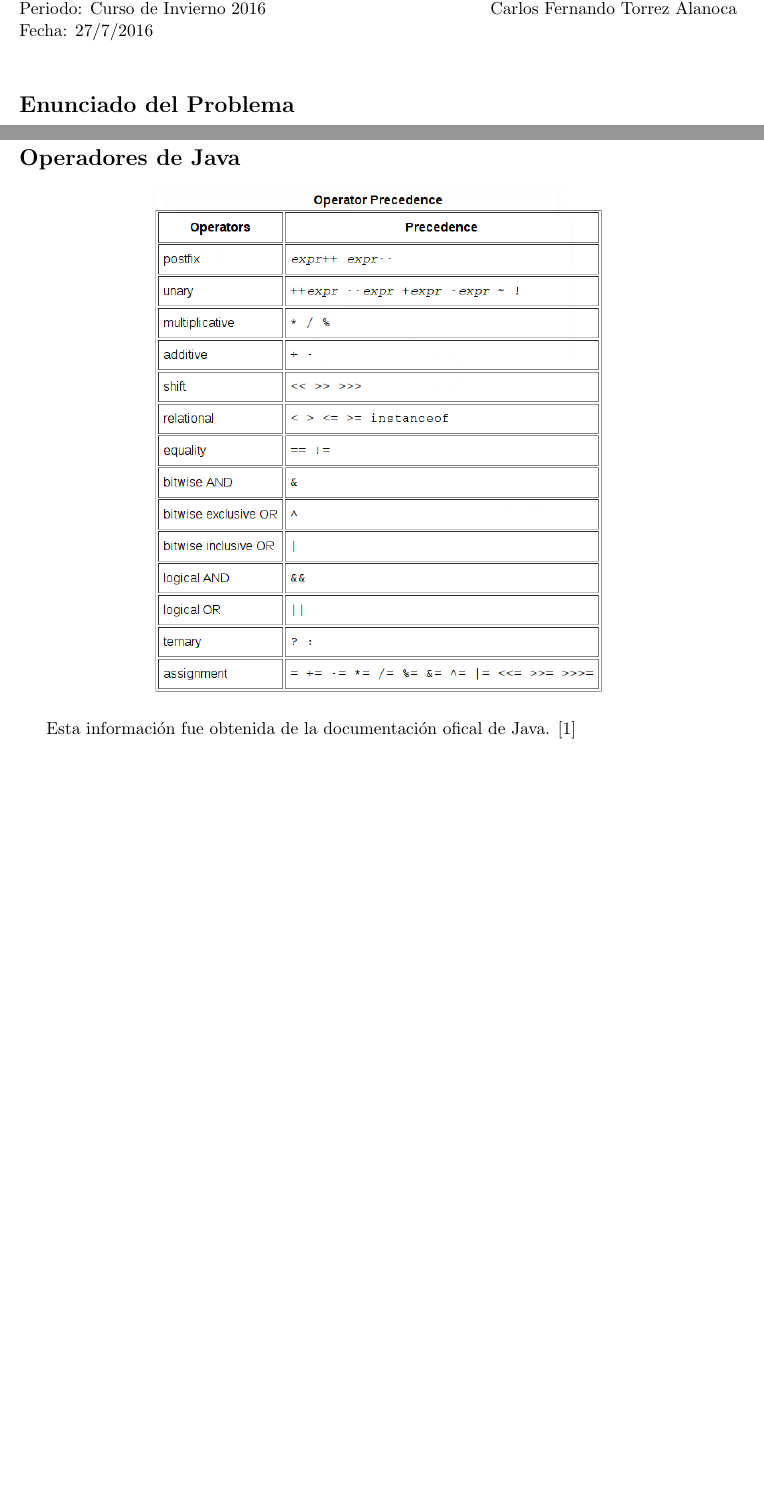
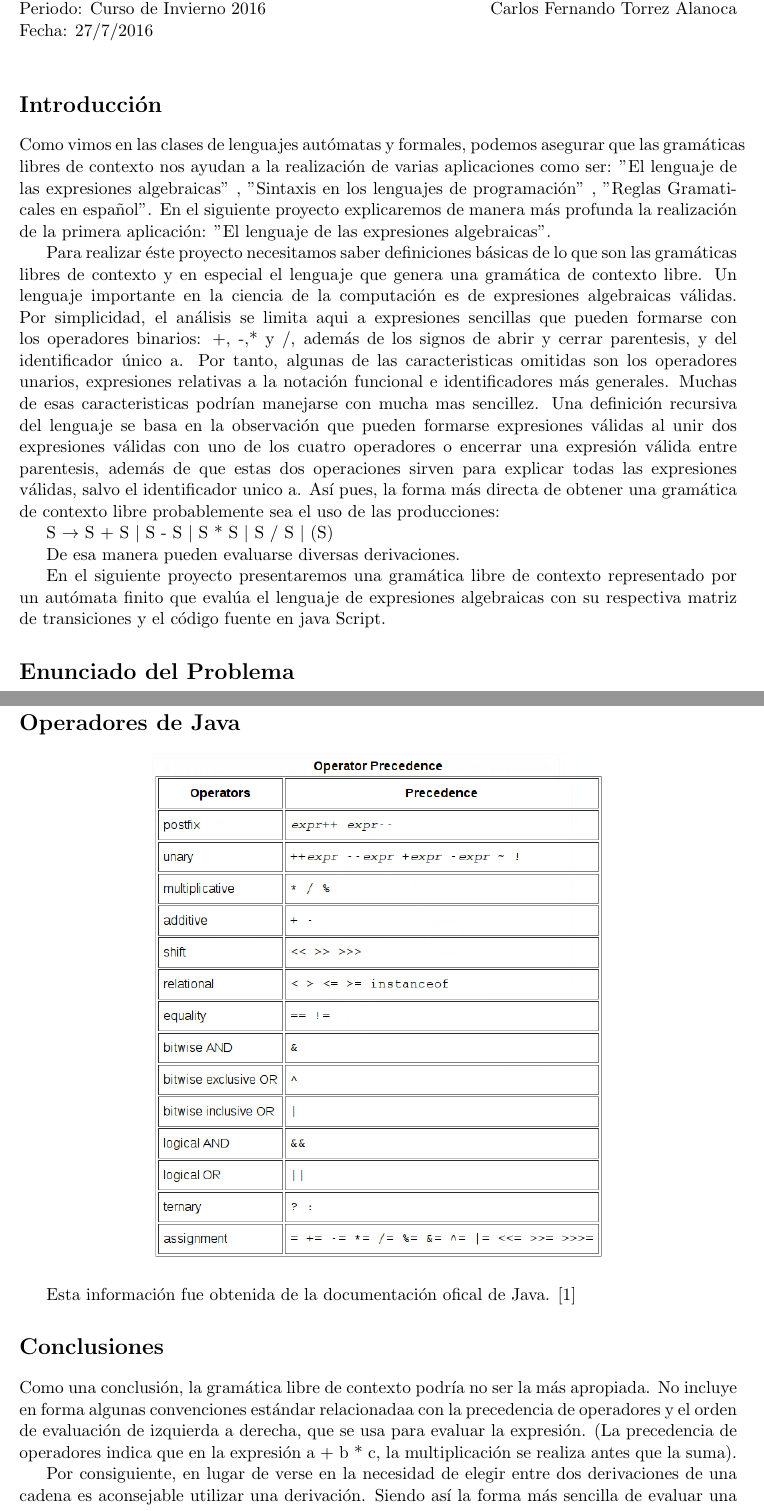
Before and after one commit to jhtan/FiniteAutomataProject, a LaTeX document (report/main.tex): two parts of pages 1 and 8 of 8 before the commit and two parts of pages 1 and 9 of 9 after it, joined at a grey line, cut so that both start at the same text, the shorter picture padded with empty space. Compiled offline with pdfLaTeX.

Commit message:
introduccion y concluciones :(

```diff
--- a/report/main.tex
+++ b/report/main.tex
@@ -14,6 +14,22 @@
 Profesora. Madelina Loza Soliz \hfill Fabiola Vanessa Aliaga Salvatierra\\
 Periodo: Curso de Invierno 2016 \hfill Carlos Fernando Torrez Alanoca\\
 \hfill Fecha: 27/7/2016 \\
+
+\section*{Introducción}
+Como vimos en las clases de lenguajes autómatas y formales, podemos asegurar que las gramáticas libres de contexto nos ayudan a la realización de varias aplicaciones como ser: "El lenguaje de las expresiones algebraicas" , "Sintaxis en los lenguajes de programación" , "Reglas Gramaticales en español". En el siguiente proyecto explicaremos de manera más profunda la realización de la primera aplicación:
+"El lenguaje de las expresiones algebraicas".
+
+Para realizar éste proyecto necesitamos saber definiciones básicas de lo que son las gramáticas libres de contexto y en especial el lenguaje que genera una gramática de contexto libre.
+Un lenguaje importante en la ciencia de la computación es de expresiones algebraicas válidas. Por simplicidad, el análisis se limita aqui a expresiones sencillas que pueden formarse con los operadores binarios: +, -,* y /, además de los signos de abrir y cerrar parentesis, y del identificador único a.
+Por tanto, algunas de las caracteristicas omitidas son los operadores unarios, expresiones relativas a la notación funcional e identificadores más generales.
+Muchas de esas caracteristicas podrían manejarse con mucha mas sencillez.
+Una definición recursiva del lenguaje se basa en la observación que pueden formarse expresiones válidas al unir dos expresiones válidas con uno de los cuatro operadores o encerrar una expresión válida entre parentesis, además de que estas dos operaciones sirven para explicar todas las expresiones válidas, salvo el identificador unico a. Así pues, la forma más directa de obtener una gramática de contexto libre probablemente  sea el uso de las producciones:
+
+S $\rightarrow$ S + S  $|$ S - S  $|$ S * S  $|$ S / S  $|$ (S)
+
+De esa manera pueden evaluarse diversas derivaciones.
+
+En el siguiente proyecto presentaremos una gramática libre de contexto representado por un autómata finito que evalúa el lenguaje de expresiones algebraicas con su respectiva matriz de transiciones y el código fuente en java Script.
 
 \section*{Enunciado del Problema}
 Realizar un autómata que acepte enunciados de operaciones algebraicas simples.
@@ -630,8 +646,12 @@ Realizar un autómata que acepte enunciados de operaciones algebraicas simples.
 \end{center}
 
 Esta información fue obtenida de la documentación ofical de Java. \cite{java}
+\section*{Conclusiones }
+Como una conclusión, la gramática libre de contexto podría no ser la más apropiada. No incluye en forma algunas convenciones estándar relacionadaa con la precedencia de operadores y el orden de evaluación de izquierda a derecha, que se usa para evaluar la expresión. (La precedencia de operadores indica que en la expresión a + b * c, la multiplicación se realiza antes que la suma).
 
-\begin{thebibliography}{9}
+Por consiguiente, en lugar de verse en la necesidad de elegir entre dos derivaciones de una cadena es aconsejable utilizar una derivación. Siendo así la forma más sencilla de evaluar una expresión algebraica.
+
+\begin{thebibliography}{20}
 \bibitem{java} https://docs.oracle.com/javase/tutorial/java/nutsandbolts/operators.html
 \end{thebibliography}
 
```
